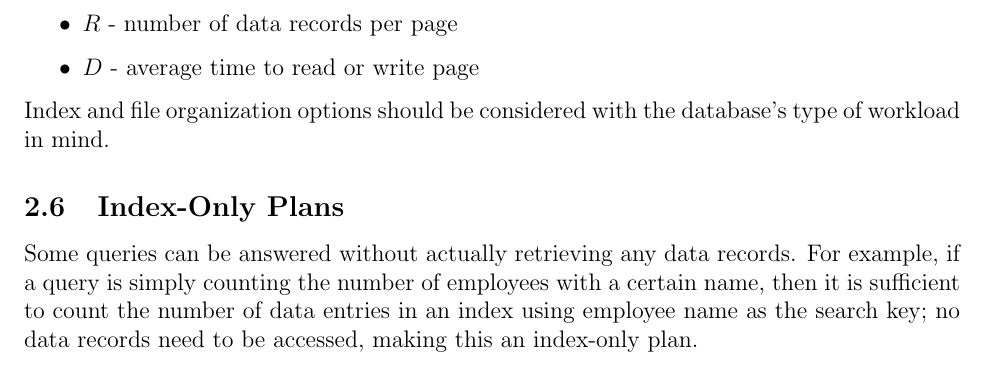
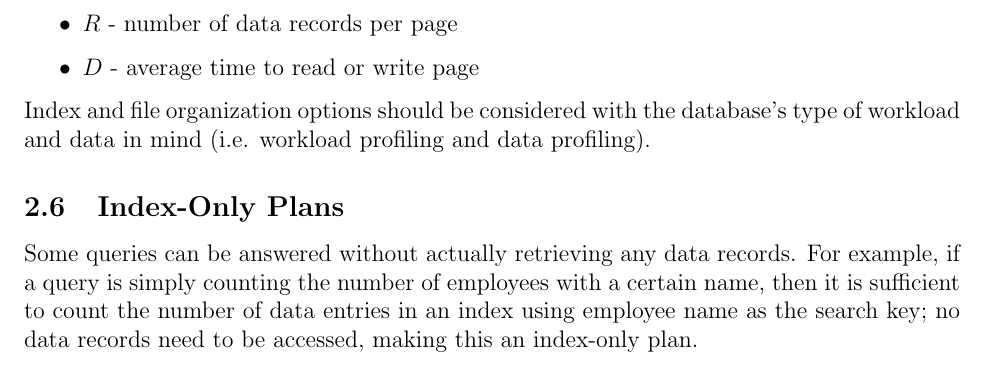
Before and after one commit to m-socha/CS-448-Notes, a LaTeX document (notes.tex): part of page 6 of 6, cut so that both start at the same text. Compiled offline with pdfLaTeX.

Commit message:
Introduce terms workload profiling and data profiling.

```diff
--- a/notes.tex
+++ b/notes.tex
@@ -123,7 +123,8 @@
         \item $D$ - average time to read or write page
       \end{itemize}
 
-      Index and file organization options should be considered with the database's type of workload in mind.
+      Index and file organization options should be considered with the database's type of workload and data in mind (i.e. workload profiling and
+      data profiling).
 
     \subsection{Index-Only Plans}
       Some queries can be answered without actually retrieving any data records. For example, if a query is simply counting the number of employees
```
Also changed, not shown: notes.pdf.
